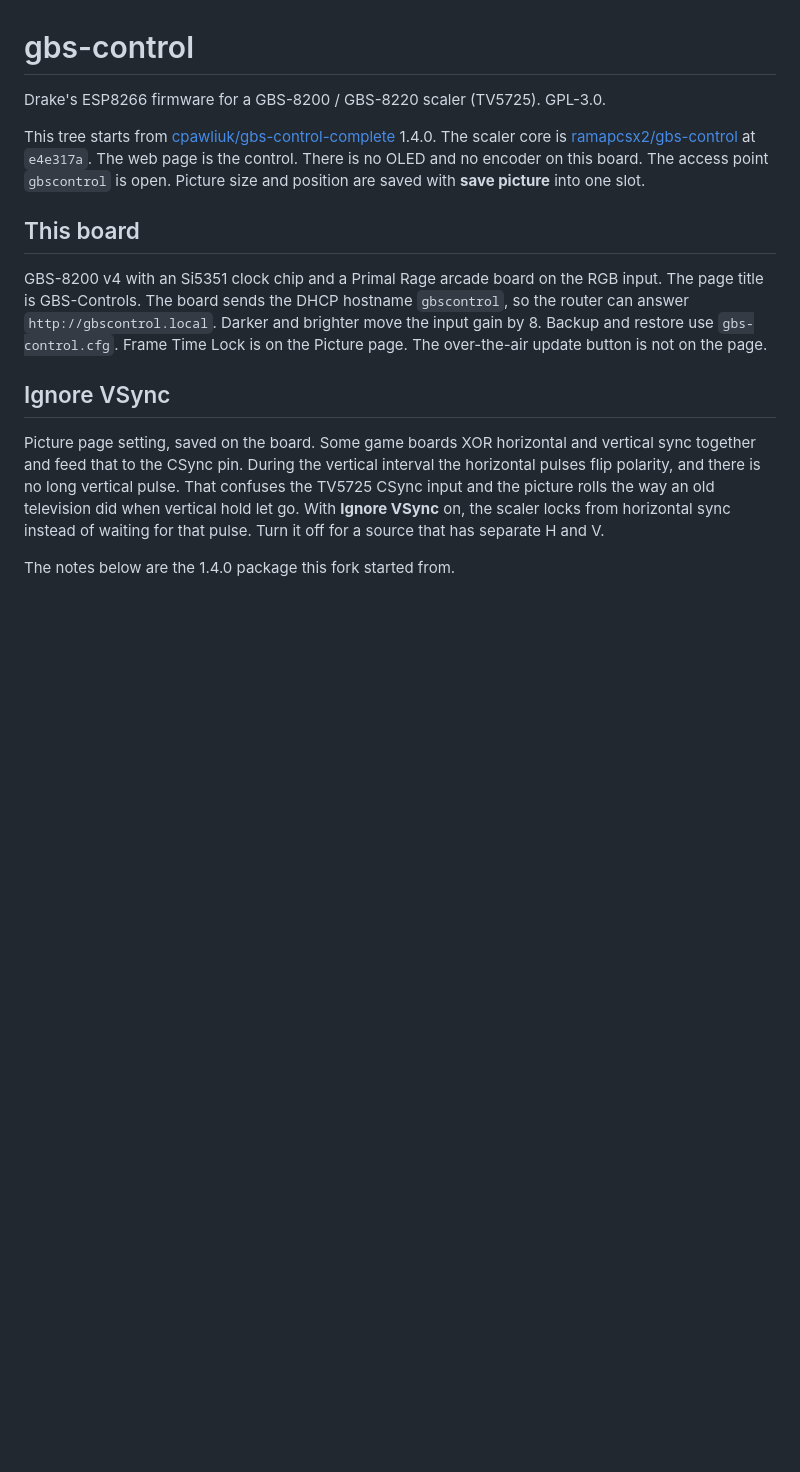
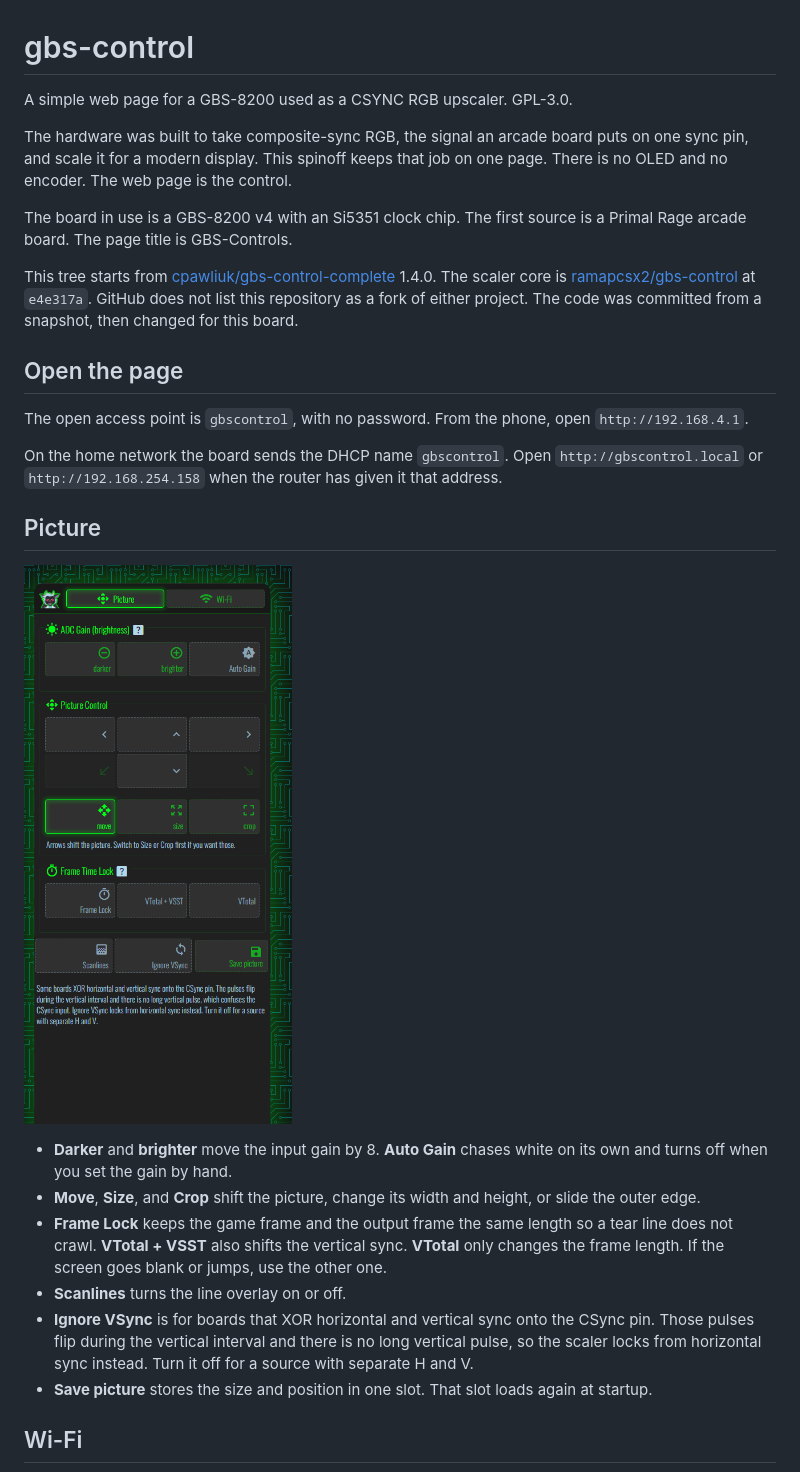
Before and after one commit to tmdrake/gbs-control, a Markdown page: README.md, the part around the change printed below. GitHub-like rendering; pictures changed too: images/picture-page.png (added); blank space fills up the shorter version.

Commit message:
Document the simple CSYNC RGB upscaler page.
The README now leads with that job: one web page, no OLED, no encoder. Screenshots show the Picture and Wi-Fi pages as they are on this GBS-8200 v4.

```diff
--- a/README.md
+++ b/README.md
@@ -1,15 +1,29 @@
 # gbs-control
 
-Drake's ESP8266 firmware for a GBS-8200 / GBS-8220 scaler (TV5725). GPL-3.0.
+A simple web page for a GBS-8200 used as a CSYNC RGB upscaler. GPL-3.0.
 
-This tree starts from [cpawliuk/gbs-control-complete](https://github.com/cpawliuk/gbs-control-complete) 1.4.0. The scaler core is [ramapcsx2/gbs-control](https://github.com/ramapcsx2/gbs-control) at `e4e317a`. The web page is the control. There is no OLED and no encoder on this board. The access point `gbscontrol` is open. Picture size and position are saved with **save picture** into one slot.
+The hardware was built to take composite-sync RGB, the signal an arcade board puts on one sync pin, and scale it for a modern display. This spinoff keeps that job on one page. There is no OLED and no encoder. The web page is the control.
 
-## This board
+The board in use is a GBS-8200 v4 with an Si5351 clock chip. The first source is a Primal Rage arcade board. The page title is GBS-Controls.
 
-GBS-8200 v4 with an Si5351 clock chip and a Primal Rage arcade board on the RGB input. The page title is GBS-Controls. The board sends the DHCP hostname `gbscontrol`, so the router can answer `http://gbscontrol.local`. Darker and brighter move the input gain by 8. Backup and restore use `gbs-control.cfg`. Frame Time Lock is on the Picture page. The over-the-air update button is not on the page.
+This tree starts from [cpawliuk/gbs-control-complete](https://github.com/cpawliuk/gbs-control-complete) 1.4.0. The scaler core is [ramapcsx2/gbs-control](https://github.com/ramapcsx2/gbs-control) at `e4e317a`. GitHub does not list this repository as a fork of either project. The code was committed from a snapshot, then changed for this board.
 
-## Ignore VSync
+## Open the page
 
-Picture page setting, saved on the board. Some game boards XOR horizontal and vertical sync together and feed that to the CSync pin. During the vertical interval the horizontal pulses flip polarity, and there is no long vertical pulse. That confuses the TV5725 CSync input and the picture rolls the way an old television did when vertical hold let go. With **Ignore VSync** on, the scaler locks from horizontal sync instead of waiting for that pulse. Turn it off for a source that has separate H and V.
+The open access point is `gbscontrol`, with no password. From the phone, open `http://192.168.4.1`.
 
-The notes below are the 1.4.0 package this fork started from.
+On the home network the board sends the DHCP name `gbscontrol`. Open `http://gbscontrol.local` or `http://192.168.254.158` when the router has given it that address.
+
+## Picture
+
+![Picture page](images/picture-page.png)
+
+- **Darker** and **brighter** move the input gain by 8. **Auto Gain** chases white on its own and turns off when you set the gain by hand.
+- **Move**, **Size**, and **Crop** shift the picture, change its width and height, or slide the outer edge.
+- **Frame Lock** keeps the game frame and the output frame the same length so a tear line does not crawl. **VTotal + VSST** also shifts the vertical sync. **VTotal** only changes the frame length. If the screen goes blank or jumps, use the other one.
+- **Scanlines** turns the line overlay on or off.
+- **Ignore VSync** is for boards that XOR horizontal and vertical sync onto the CSync pin. Those pulses flip during the vertical interval and there is no long vertical pulse, so the scaler locks from horizontal sync instead. Turn it off for a source with separate H and V.
+- **Save picture** stores the size and position in one slot. That slot loads again at startup.
+
+## Wi-Fi
+
```
Also changed, not shown: other parts of README.md (+5 -0 lines), images/wifi-page.png (added).
